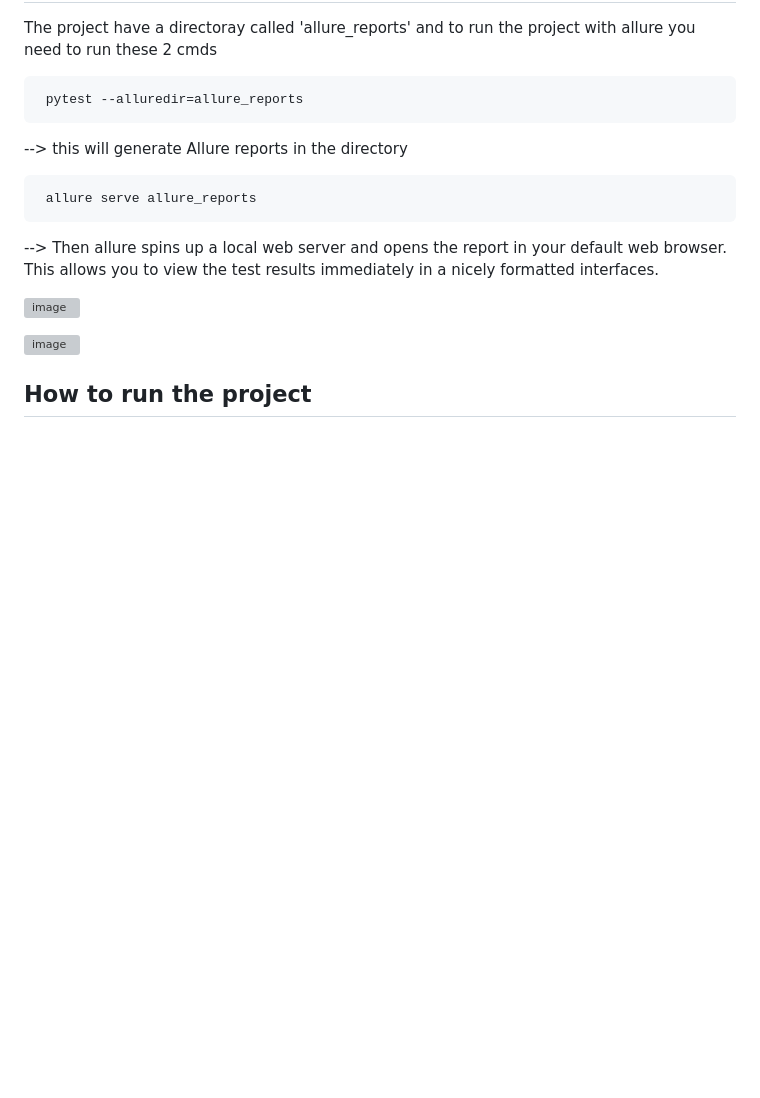
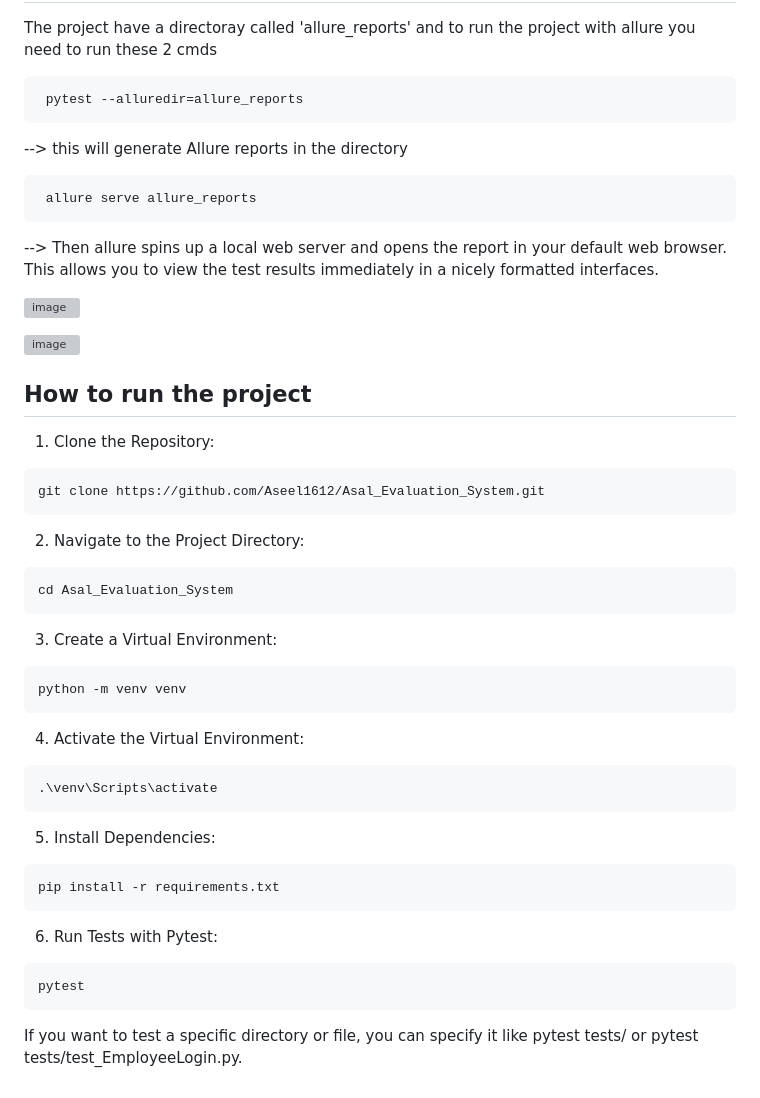
Before and after one commit to Aseel1612/Asal_Evaluation_System, a Markdown page: README.md, the part around the change. Rendered like a GitHub page; blank space fills up the shorter version; grey boxes are pictures that could not be loaded.

````diff
--- a/README.md
+++ b/README.md
@@ -102,3 +102,28 @@ The project have a directoray called 'allure_reports' and to run the project wit
 
 
 ## How to run the project
+1. Clone the Repository:
+  ```
+  git clone https://github.com/Aseel1612/Asal_Evaluation_System.git
+  ```
+2. Navigate to the Project Directory:
+  ```
+  cd Asal_Evaluation_System
+  ```
+3. Create a Virtual Environment:
+  ```
+  python -m venv venv
+  ```
+4. Activate the Virtual Environment:
+  ```
+  .\venv\Scripts\activate
+  ```
+5. Install Dependencies:
+  ```
+  pip install -r requirements.txt
+  ```
+6. Run Tests with Pytest:
+  ```
+  pytest
+  ```
+  If you want to test a specific directory or file, you can specify it like pytest tests/ or pytest tests/test_EmployeeLogin.py.
````
